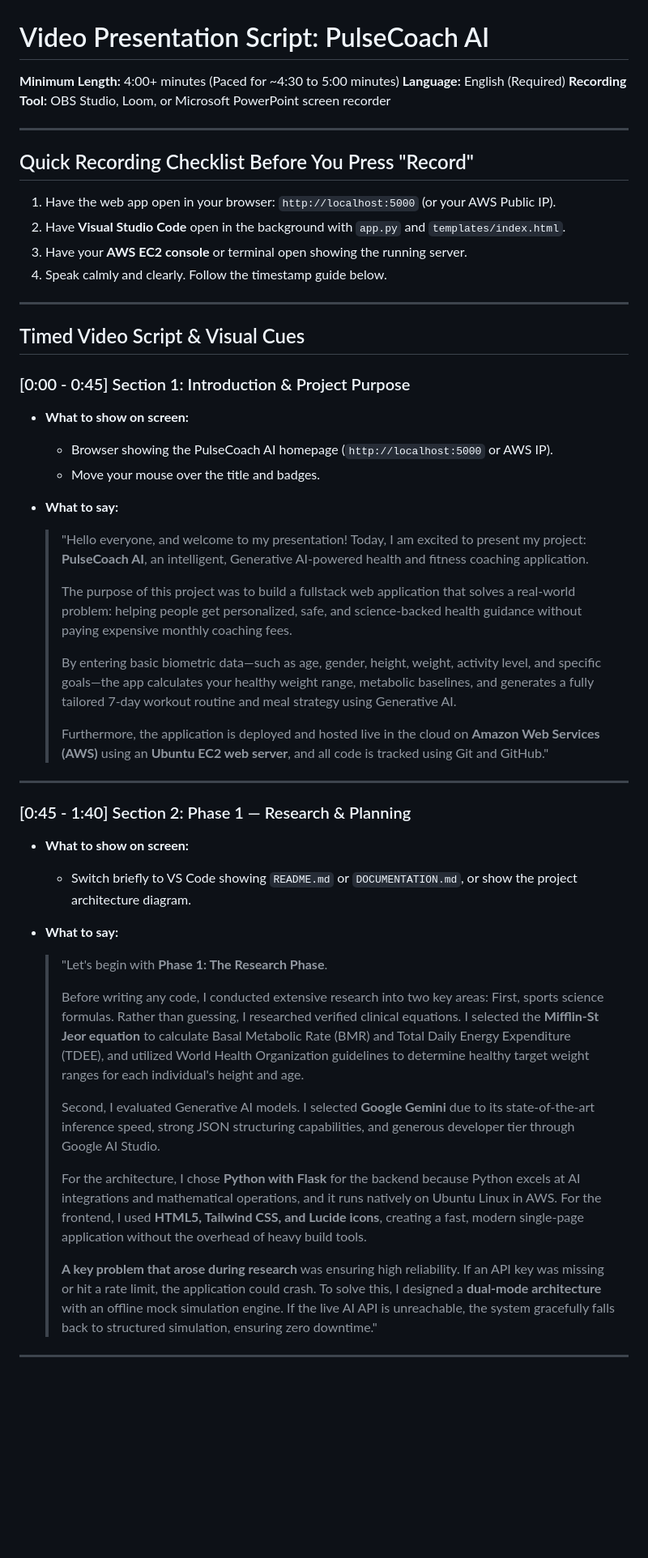
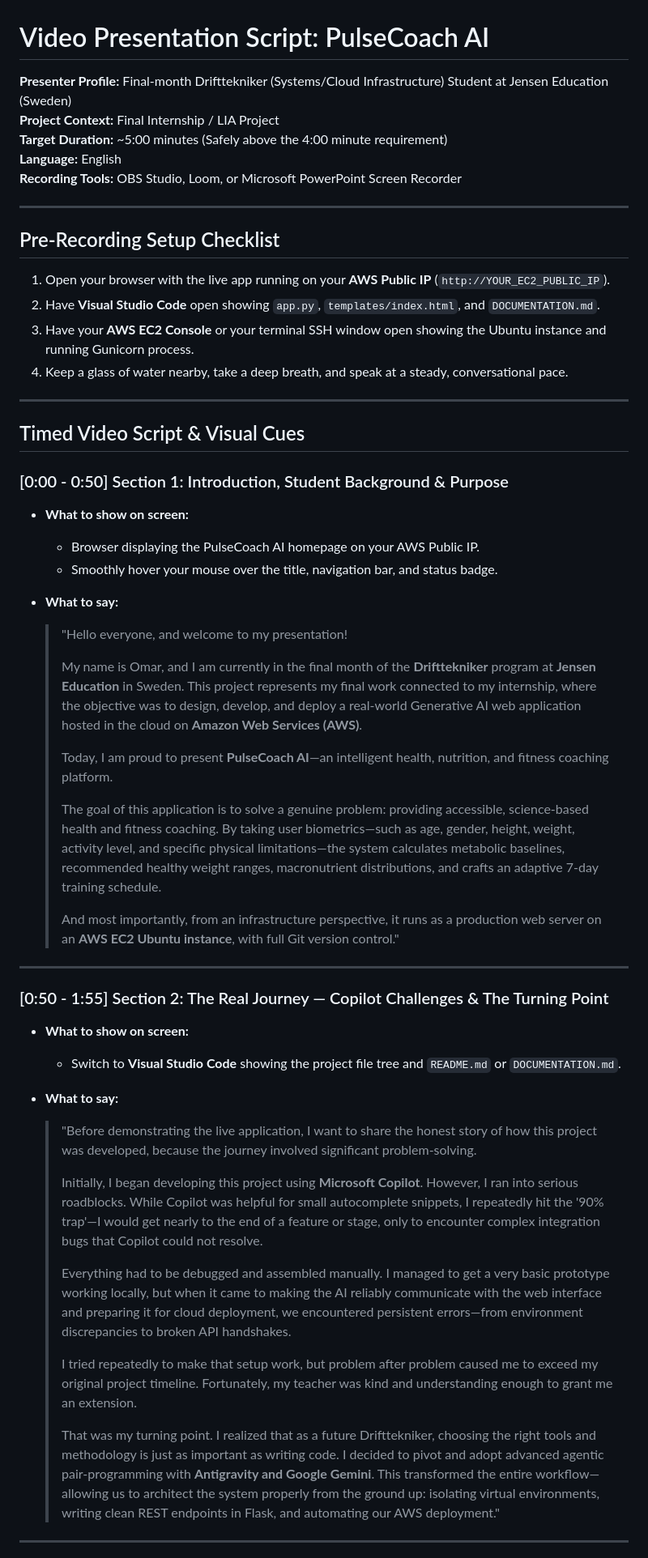
Before and after one commit to Ardyn1231/ai-health-coach, a Markdown page: VIDEO_SCRIPT.md, the part around one of its changes. Shown at 81% size. Drawn GitHub-style; blank space fills up the shorter version.

```diff
--- a/VIDEO_SCRIPT.md
+++ b/VIDEO_SCRIPT.md
@@ -1,52 +1,55 @@
 # Video Presentation Script: PulseCoach AI
-**Minimum Length:** 4:00+ minutes (Paced for ~4:30 to 5:00 minutes)
-**Language:** English (Required)
-**Recording Tool:** OBS Studio, Loom, or Microsoft PowerPoint screen recorder
+**Presenter Profile:** Final-month Drifttekniker (Systems/Cloud Infrastructure) Student at Jensen Education (Sweden)
+**Project Context:** Final Internship / LIA Project
+**Target Duration:** ~5:00 minutes (Safely above the 4:00 minute requirement)
+**Language:** English
+**Recording Tools:** OBS Studio, Loom, or Microsoft PowerPoint Screen Recorder
 
 ---
 
-## Quick Recording Checklist Before You Press "Record"
-1. Have the web app open in your browser: `http://localhost:5000` (or your AWS Public IP).
-2. Have **Visual Studio Code** open in the background with `app.py` and `templates/index.html`.
-3. Have your **AWS EC2 console** or terminal open showing the running server.
-4. Speak calmly and clearly. Follow the timestamp guide below.
+## Pre-Recording Setup Checklist
+1. Open your browser with the live app running on your **AWS Public IP** (`http://YOUR_EC2_PUBLIC_IP`).
+2. Have **Visual Studio Code** open showing `app.py`, `templates/index.html`, and `DOCUMENTATION.md`.
+3. Have your **AWS EC2 Console** or your terminal SSH window open showing the Ubuntu instance and running Gunicorn process.
+4. Keep a glass of water nearby, take a deep breath, and speak at a steady, conversational pace.
 
 ---
 
 ## Timed Video Script & Visual Cues
 
-### [0:00 - 0:45] Section 1: Introduction & Project Purpose
+### [0:00 - 0:50] Section 1: Introduction, Student Background & Purpose
 - **What to show on screen:**
-  - Browser showing the PulseCoach AI homepage (`http://localhost:5000` or AWS IP).
-  - Move your mouse over the title and badges.
+  - Browser displaying the PulseCoach AI homepage on your AWS Public IP.
+  - Smoothly hover your mouse over the title, navigation bar, and status badge.
 
 - **What to say:**
   > "Hello everyone, and welcome to my presentation!
-  > Today, I am excited to present my project: **PulseCoach AI**, an intelligent, Generative AI-powered health and fitness coaching application.
   >
-  > The purpose of this project was to build a fullstack web application that solves a real-world problem: helping people get personalized, safe, and science-backed health guidance without paying expensive monthly coaching fees.
+  > My name is Omar, and I am currently in the final month of the **Drifttekniker** program at **Jensen Education** in Sweden.
+  > This project represents my final work connected to my internship, where the objective was to design, develop, and deploy a real-world Generative AI web application hosted in the cloud on **Amazon Web Services (AWS)**.
   >
-  > By entering basic biometric data—such as age, gender, height, weight, activity level, and specific goals—the app calculates your healthy weight range, metabolic baselines, and generates a fully tailored 7-day workout routine and meal strategy using Generative AI.
+  > Today, I am proud to present **PulseCoach AI**—an intelligent health, nutrition, and fitness coaching platform.
   >
-  > Furthermore, the application is deployed and hosted live in the cloud on **Amazon Web Services (AWS)** using an **Ubuntu EC2 web server**, and all code is tracked using Git and GitHub."
+  > The goal of this application is to solve a genuine problem: providing accessible, science-based health and fitness coaching. By taking user biometrics—such as age, gender, height, weight, activity level, and specific physical limitations—the system calculates metabolic baselines, recommended healthy weight ranges, macronutrient distributions, and crafts an adaptive 7-day training schedule.
+  >
+  > And most importantly, from an infrastructure perspective, it runs as a production web server on an **AWS EC2 Ubuntu instance**, with full Git version control."
 
 ---
 
-### [0:45 - 1:40] Section 2: Phase 1 — Research & Planning
+### [0:50 - 1:55] Section 2: The Real Journey — Copilot Challenges & The Turning Point
 - **What to show on screen:**
-  - Switch briefly to VS Code showing `README.md` or `DOCUMENTATION.md`, or show the project architecture diagram.
+  - Switch to **Visual Studio Code** showing the project file tree and `README.md` or `DOCUMENTATION.md`.
 
 - **What to say:**
-  > "Let's begin with **Phase 1: The Research Phase**.
+  > "Before demonstrating the live application, I want to share the honest story of how this project was developed, because the journey involved significant problem-solving.
   >
-  > Before writing any code, I conducted extensive research into two key areas:
-  > First, sports science formulas. Rather than guessing, I researched verified clinical equations. I selected the **Mifflin-St Jeor equation** to calculate Basal Metabolic Rate (BMR) and Total Daily Energy Expenditure (TDEE), and utilized World Health Organization guidelines to determine healthy target weight ranges for each individual's height and age.
+  > Initially, I began developing this project using **Microsoft Copilot**. However, I ran into serious roadblocks. While Copilot was helpful for small autocomplete snippets, I repeatedly hit the '90% trap'—I would get nearly to the end of a feature or stage, only to encounter complex integration bugs that Copilot could not resolve.
   >
-  > Second, I evaluated Generative AI models. I selected **Google Gemini** due to its state-of-the-art inference speed, strong JSON structuring capabilities, and generous developer tier through Google AI Studio.
+  > Everything had to be debugged and assembled manually. I managed to get a very basic prototype working locally, but when it came to making the AI reliably communicate with the web interface and preparing it for cloud deployment, we encountered persistent errors—from environment discrepancies to broken API handshakes.
   >
-  > For the architecture, I chose **Python with Flask** for the backend because Python excels at AI integrations and mathematical operations, and it runs natively on Ubuntu Linux in AWS. For the frontend, I used **HTML5, Tailwind CSS, and Lucide icons**, creating a fast, modern single-page application without the overhead of heavy build tools.
+  > I tried repeatedly to make that setup work, but problem after problem caused me to exceed my original project timeline. Fortunately, my teacher was kind and understanding enough to grant me an extension.
   >
-  > **A key problem that arose during research** was ensuring high reliability. If an API key was missing or hit a rate limit, the application could crash. To solve this, I designed a **dual-mode architecture** with an offline mock simulation engine. If the live AI API is unreachable, the system gracefully falls back to structured simulation, ensuring zero downtime."
+  > That was my turning point. I realized that as a future Drifttekniker, choosing the right tools and methodology is just as important as writing code. I decided to pivot and adopt advanced agentic pair-programming with **Antigravity and Google Gemini**. This transformed the entire workflow—allowing us to architect the system properly from the ground up: isolating virtual environments, writing clean REST endpoints in Flask, and automating our AWS deployment."
 
 ---
 
```
Also changed, not shown: other parts of VIDEO_SCRIPT.md (+63 -49 lines).
